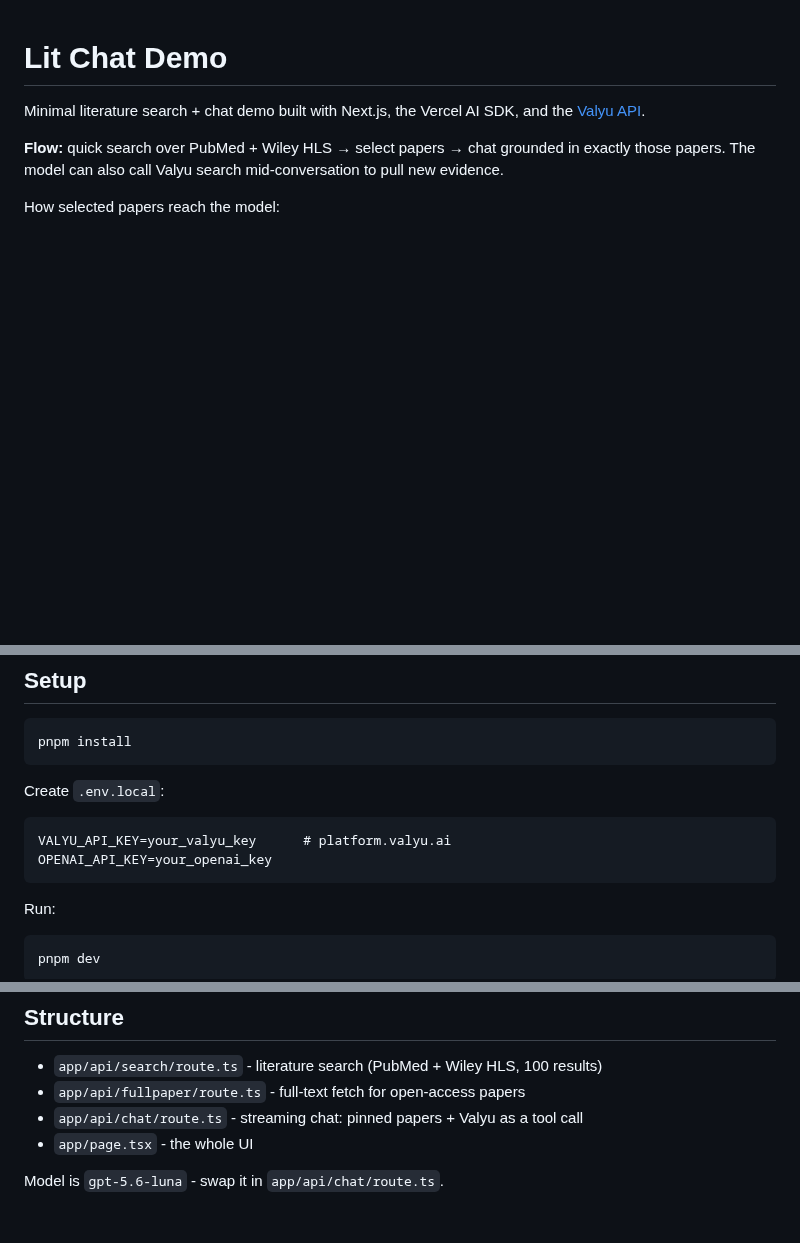
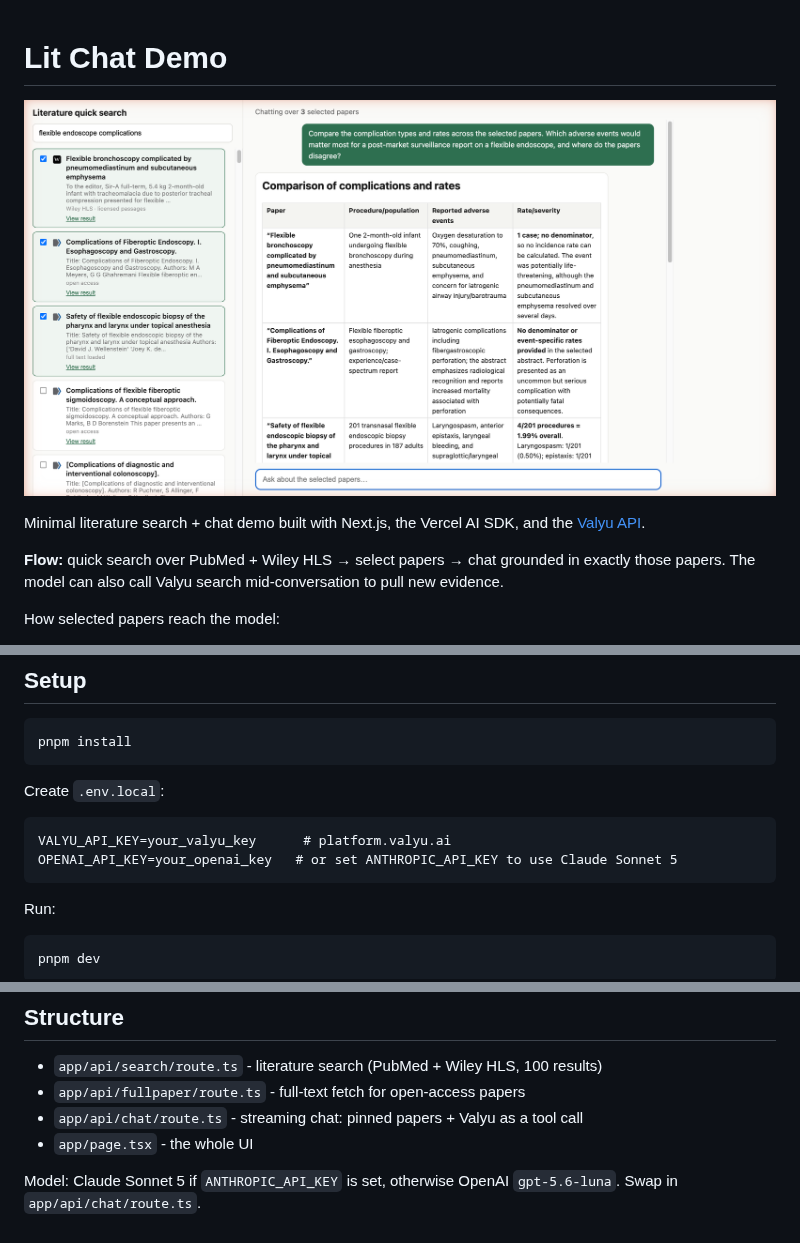
Before and after one commit to yorkeccak/lit-chat-demo, a Markdown page: README.md, 3 parts joined by grey strips. Rendered like a GitHub page; pictures changed too: docs/screenshot.png (added); blank space fills up the shorter version.

Commit message:
Add Anthropic support, GFM tables, full-text fetch rules, README screenshot

````diff
--- a/README.md
+++ b/README.md
@@ -1,4 +1,6 @@
 # Lit Chat Demo
+
+![Lit Chat Demo](docs/screenshot.png)
 
 Minimal literature search + chat demo built with Next.js, the Vercel AI SDK, and the [Valyu API](https://docs.valyu.ai).
 
@@ -20,7 +22,7 @@ Create `.env.local`:
 
 ```
 VALYU_API_KEY=your_valyu_key      # platform.valyu.ai
-OPENAI_API_KEY=your_openai_key
+OPENAI_API_KEY=your_openai_key   # or set ANTHROPIC_API_KEY to use Claude Sonnet 5
 ```
 
 Run:
@@ -38,4 +40,4 @@ Open http://localhost:3000, search a topic, tick some papers, and chat.
 - `app/api/chat/route.ts` - streaming chat: pinned papers + Valyu as a tool call
 - `app/page.tsx` - the whole UI
 
-Model is `gpt-5.6-luna` - swap it in `app/api/chat/route.ts`.
+Model: Claude Sonnet 5 if `ANTHROPIC_API_KEY` is set, otherwise OpenAI `gpt-5.6-luna`. Swap in `app/api/chat/route.ts`.
````
Also changed, not shown: 5 other files.
